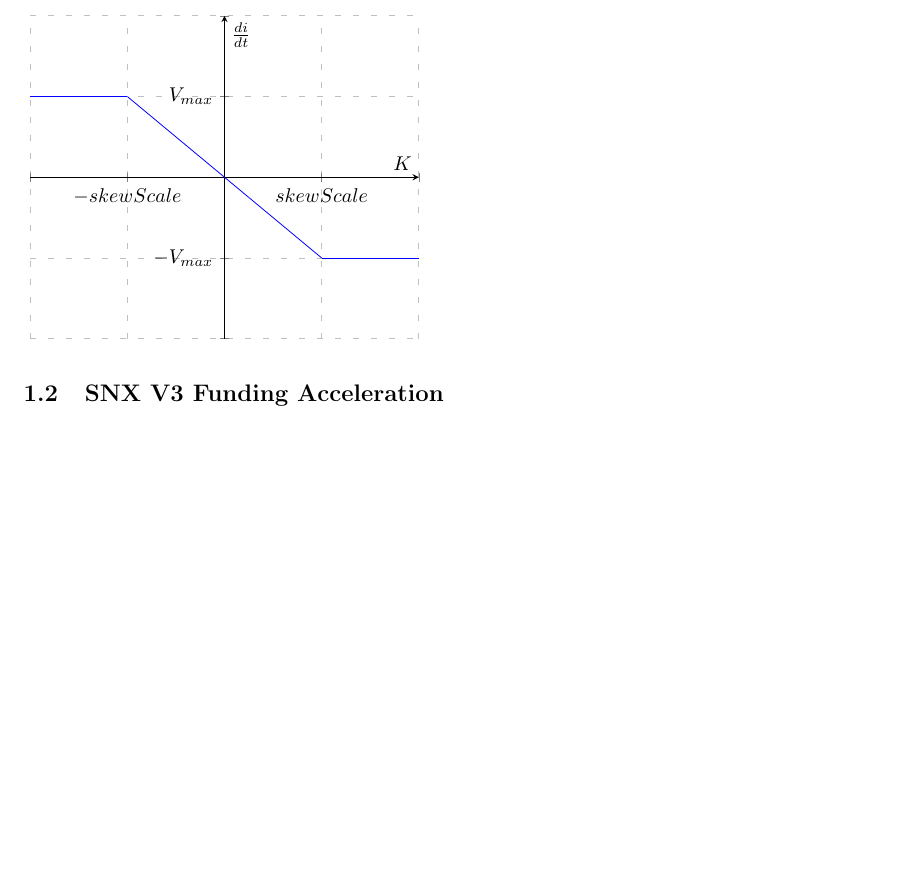
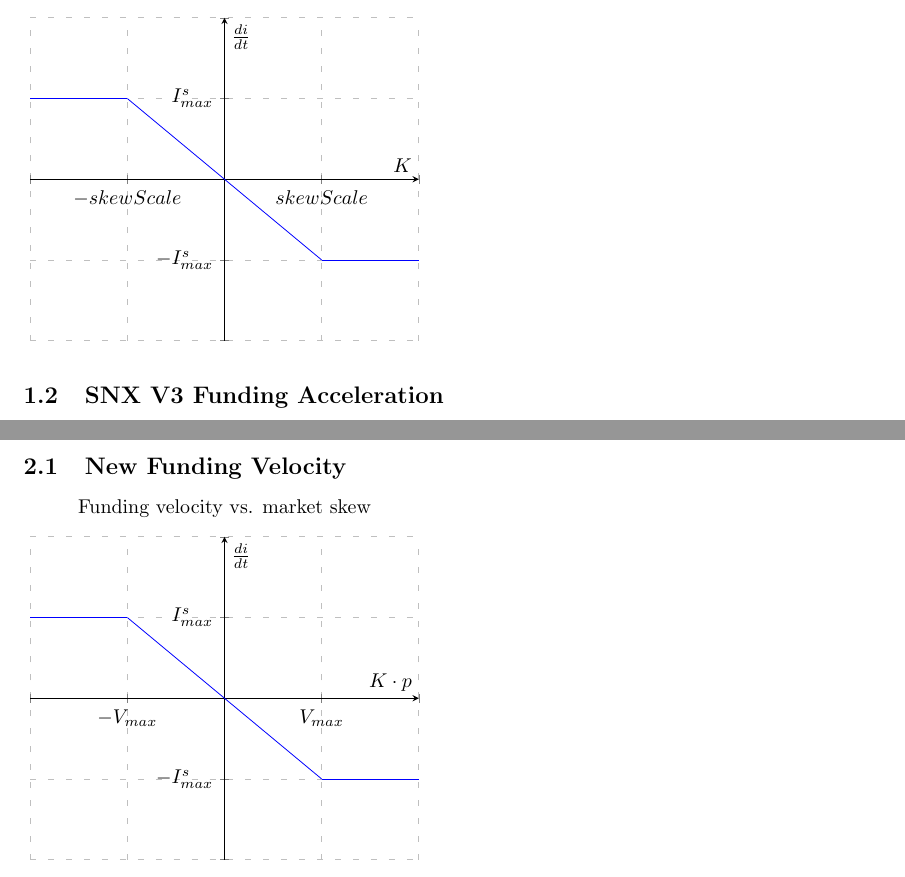
Before and after one commit to tommyrharper/shared-notes, a LaTeX document (quanto-x/skew-models/_skew.tex): part of page 2 of 3 before the commit and two parts of pages 2 and 4 of 4 after it, the two joined at a grey line, cut so that both start at the same text, the shorter picture padded with empty space. Compiled offline with pdfLaTeX.

Commit message:
feat: new funding velocity diagram

```diff
--- a/quanto-x/skew-models/_skew.tex
+++ b/quanto-x/skew-models/_skew.tex
@@ -61,7 +61,7 @@
     xtick={-2, -1, 0, 1, 2},
     xticklabels={, $-skewScale$, , $skewScale$},
     ytick={-2, -1, 0, 1, 2},
-    yticklabels={, $-V_{max}$, , $V_{max}$, ,},
+    yticklabels={, $-I^s_{max}$, , $I^s_{max}$, ,},
     ymajorgrids=true,
     xmajorgrids=true,
     grid style=loosely dashed,
@@ -136,3 +140,28 @@
 \end{equation}
 
+\subsection{New Funding Velocity}
+
+\begin{tikzpicture}
+\begin{axis}[
+    title={Funding velocity vs. market skew},
+    xmin=-2, xmax=2,
+    ymin=-2, ymax=2,
+    axis lines=middle,
+    xlabel=$K \cdot p$,
+    ylabel=$\frac{di}{dt}$,
+    xtick={-2, -1, 0, 1, 2},
+    xticklabels={, $-V_{max}$, , $V_{max}$},
+    ytick={-2, -1, 0, 1, 2},
+    yticklabels={, $-I^s_{max}$, , $I^s_{max}$, ,},
+    ymajorgrids=true,
+    xmajorgrids=true,
+    grid style=loosely dashed,
+]
+\addplot[color=blue, samples=100, domain=-1:1]{-x};
+% \addplot[color=blue, samples=100, domain=-2:2]{-x};
+\addplot[color=blue, samples=100, domain=1:2]{-1};
+\addplot[color=blue, samples=100, domain=-2:-1]{1};
+\end{axis}
+\end{tikzpicture}
+
 \end{document}
```
Also changed, not shown: quanto-x/skew-models/_skew.tex (10 more changed lines).
